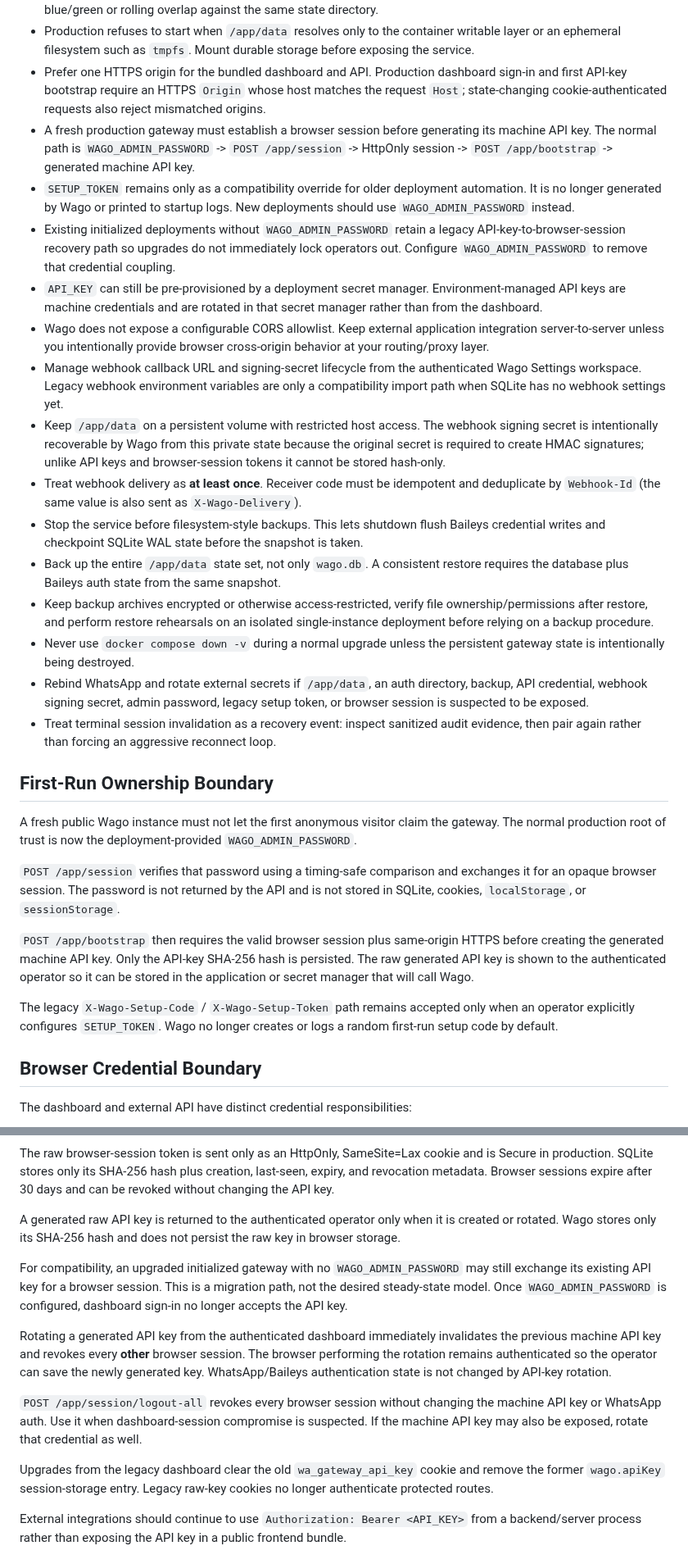
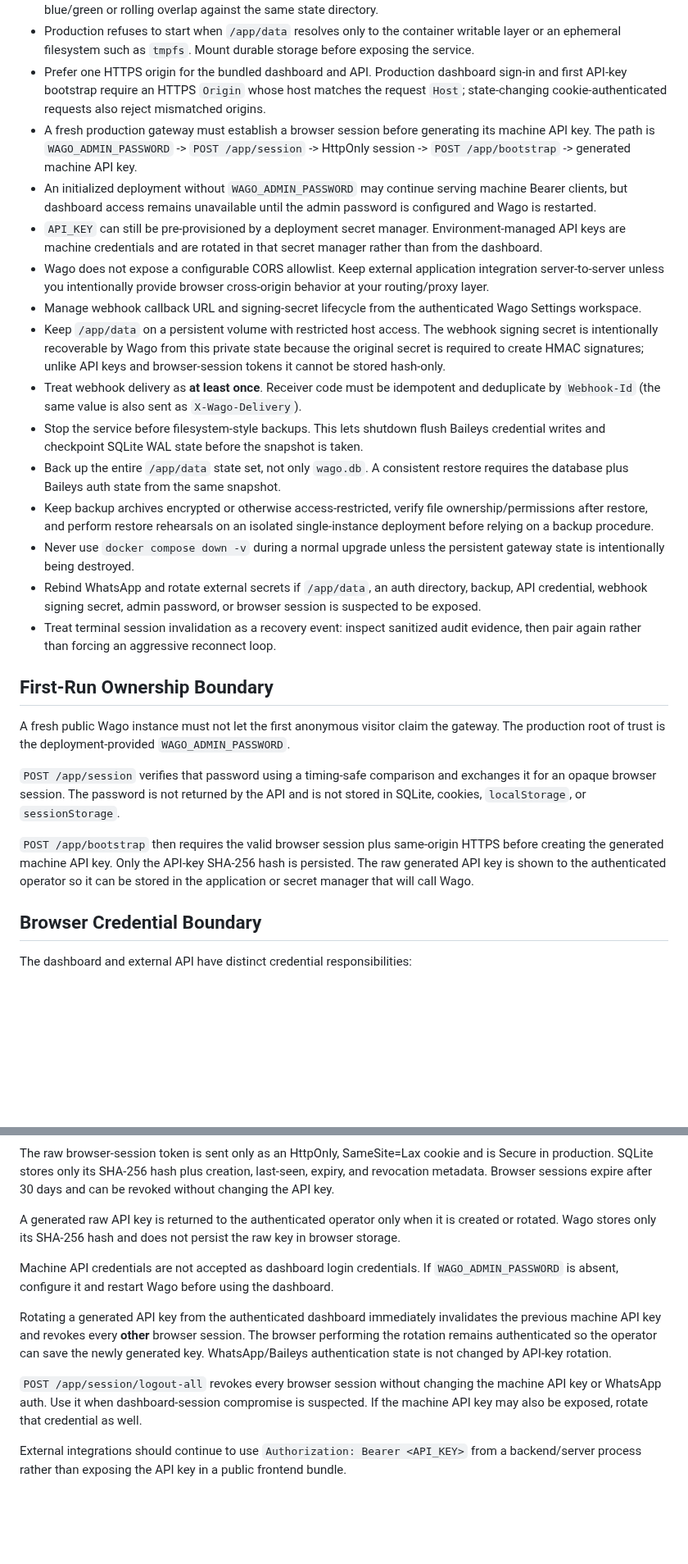
Before and after one commit to howlil/wago, a Markdown page: SECURITY.md, 2 parts joined by grey strips. Shown at 82% size. Drawn GitHub-style; blank space fills up the shorter version.

Commit message:
docs: remove retired compatibility security paths

```diff
--- a/SECURITY.md
+++ b/SECURITY.md
@@ -44,30 +43,27 @@ Audit rows still belong to the private gateway state. They can reveal timing, li
 - Run exactly one active Wago process for a persistent `/app/data` volume and WhatsApp account. Wago uses a short SQLite lease to reject overlapping owners, but deployment topology should still use a single replica and avoid blue/green or rolling overlap against the same state directory.
 - Production refuses to start when `/app/data` resolves only to the container writable layer or an ephemeral filesystem such as `tmpfs`. Mount durable storage before exposing the service.
 - Prefer one HTTPS origin for the bundled dashboard and API. Production dashboard sign-in and first API-key bootstrap require an HTTPS `Origin` whose host matches the request `Host`; state-changing cookie-authenticated requests also reject mismatched origins.
-- A fresh production gateway must establish a browser session before generating its machine API key. The normal path is `WAGO_ADMIN_PASSWORD` -> `POST /app/session` -> HttpOnly session -> `POST /app/bootstrap` -> generated machine API key.
-- `SETUP_TOKEN` remains only as a compatibility override for older deployment automation. It is no longer generated by Wago or printed to startup logs. New deployments should use `WAGO_ADMIN_PASSWORD` instead.
-- Existing initialized deployments without `WAGO_ADMIN_PASSWORD` retain a legacy API-key-to-browser-session recovery path so upgrades do not immediately lock operators out. Configure `WAGO_ADMIN_PASSWORD` to remove that credential coupling.
+- A fresh production gateway must establish a browser session before generating its machine API key. The path is `WAGO_ADMIN_PASSWORD` -> `POST /app/session` -> HttpOnly session -> `POST /app/bootstrap` -> generated machine API key.
+- An initialized deployment without `WAGO_ADMIN_PASSWORD` may continue serving machine Bearer clients, but dashboard access remains unavailable until the admin password is configured and Wago is restarted.
 - `API_KEY` can still be pre-provisioned by a deployment secret manager. Environment-managed API keys are machine credentials and are rotated in that secret manager rather than from the dashboard.
 - Wago does not expose a configurable CORS allowlist. Keep external application integration server-to-server unless you intentionally provide browser cross-origin behavior at your routing/proxy layer.
-- Manage webhook callback URL and signing-secret lifecycle from the authenticated Wago Settings workspace. Legacy webhook environment variables are only a compatibility import path when SQLite has no webhook settings yet.
+- Manage webhook callback URL and signing-secret lifecycle from the authenticated Wago Settings workspace.
 - Keep `/app/data` on a persistent volume with restricted host access. The webhook signing secret is intentionally recoverable by Wago from this private state because the original secret is required to create HMAC signatures; unlike API keys and browser-session tokens it cannot be stored hash-only.
 - Treat webhook delivery as **at least once**. Receiver code must be idempotent and deduplicate by `Webhook-Id` (the same value is also sent as `X-Wago-Delivery`).
 - Stop the service before filesystem-style backups. This lets shutdown flush Baileys credential writes and checkpoint SQLite WAL state before the snapshot is taken.
 - Back up the entire `/app/data` state set, not only `wago.db`. A consistent restore requires the database plus Baileys auth state from the same snapshot.
 - Keep backup archives encrypted or otherwise access-restricted, verify file ownership/permissions after restore, and perform restore rehearsals on an isolated single-instance deployment before relying on a backup procedure.
 - Never use `docker compose down -v` during a normal upgrade unless the persistent gateway state is intentionally being destroyed.
-- Rebind WhatsApp and rotate external secrets if `/app/data`, an auth directory, backup, API credential, webhook signing secret, admin password, legacy setup token, or browser session is suspected to be exposed.
+- Rebind WhatsApp and rotate external secrets if `/app/data`, an auth directory, backup, API credential, webhook signing secret, admin password, or browser session is suspected to be exposed.
 - Treat terminal session invalidation as a recovery event: inspect sanitized audit evidence, then pair again rather than forcing an aggressive reconnect loop.
 
 ## First-Run Ownership Boundary
 
-A fresh public Wago instance must not let the first anonymous visitor claim the gateway. The normal production root of trust is now the deployment-provided `WAGO_ADMIN_PASSWORD`.
+A fresh public Wago instance must not let the first anonymous visitor claim the gateway. The production root of trust is the deployment-provided `WAGO_ADMIN_PASSWORD`.
 
 `POST /app/session` verifies that password using a timing-safe comparison and exchanges it for an opaque browser session. The password is not returned by the API and is not stored in SQLite, cookies, `localStorage`, or `sessionStorage`.
 
 `POST /app/bootstrap` then requires the valid browser session plus same-origin HTTPS before creating the generated machine API key. Only the API-key SHA-256 hash is persisted. The raw generated API key is shown to the authenticated operator so it can be stored in the application or secret manager that will call Wago.
-
-The legacy `X-Wago-Setup-Code` / `X-Wago-Setup-Token` path remains accepted only when an operator explicitly configures `SETUP_TOKEN`. Wago no longer creates or logs a random first-run setup code by default.
 
 ## Browser Credential Boundary
 
@@ -82,13 +78,11 @@ The raw browser-session token is sent only as an HttpOnly, SameSite=Lax cookie a
 
 A generated raw API key is returned to the authenticated operator only when it is created or rotated. Wago stores only its SHA-256 hash and does not persist the raw key in browser storage.
 
-For compatibility, an upgraded initialized gateway with no `WAGO_ADMIN_PASSWORD` may still exchange its existing API key for a browser session. This is a migration path, not the desired steady-state model. Once `WAGO_ADMIN_PASSWORD` is configured, dashboard sign-in no longer accepts the API key.
+Machine API credentials are not accepted as dashboard login credentials. If `WAGO_ADMIN_PASSWORD` is absent, configure it and restart Wago before using the dashboard.
 
 Rotating a generated API key from the authenticated dashboard immediately invalidates the previous machine API key and revokes every **other** browser session. The browser performing the rotation remains authenticated so the operator can save the newly generated key. WhatsApp/Baileys authentication state is not changed by API-key rotation.
 
 `POST /app/session/logout-all` revokes every browser session without changing the machine API key or WhatsApp auth. Use it when dashboard-session compromise is suspected. If the machine API key may also be exposed, rotate that credential as well.
-
-Upgrades from the legacy dashboard clear the old `wa_gateway_api_key` cookie and remove the former `wago.apiKey` session-storage entry. Legacy raw-key cookies no longer authenticate protected routes.
 
 External integrations should continue to use `Authorization: Bearer <API_KEY>` from a backend/server process rather than exposing the API key in a public frontend bundle.
 
```
Also changed, not shown: other parts of SECURITY.md (+1 -2 lines).
